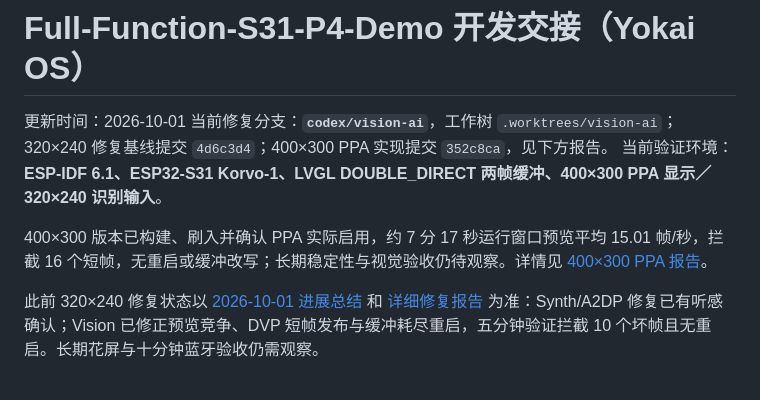
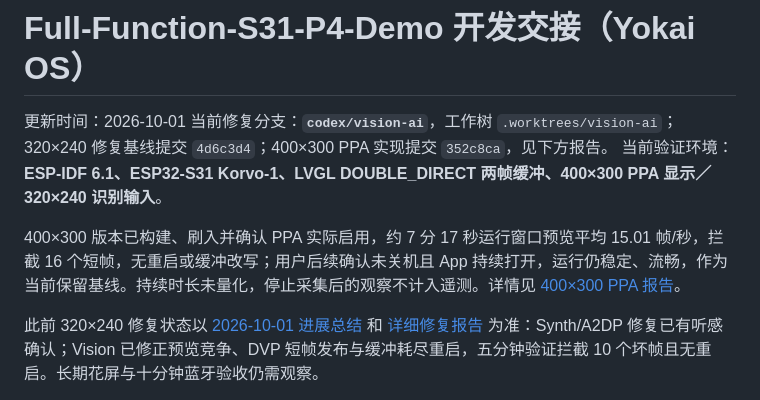
Before and after one commit to weilu-kong/Full-Function-S31-P4-Demo, a Markdown page: docs/AGENT-HANDOFF.md, the part around the change. Rendered like a GitHub page.

```diff
--- a/docs/AGENT-HANDOFF.md
+++ b/docs/AGENT-HANDOFF.md
@@ -4,7 +4,7 @@
 当前修复分支：**`codex/vision-ai`**，工作树 `.worktrees/vision-ai`；320×240 修复基线提交 `4d6c3d4`；400×300 PPA 实现提交 `352c8ca`，见下方报告。
 当前验证环境：**ESP-IDF 6.1、ESP32-S31 Korvo-1、LVGL DOUBLE_DIRECT 两帧缓冲、400×300 PPA 显示／320×240 识别输入**。
 
-400×300 版本已构建、刷入并确认 PPA 实际启用，约 7 分 17 秒运行窗口预览平均 15.01 帧/秒，拦截 16 个短帧，无重启或缓冲改写；长期稳定性与视觉验收仍待观察。详情见 [400×300 PPA 报告](reports/2026-10-01-vision-400x300-ppa.md)。
+400×300 版本已构建、刷入并确认 PPA 实际启用，约 7 分 17 秒运行窗口预览平均 15.01 帧/秒，拦截 16 个短帧，无重启或缓冲改写；用户后续确认未关机且 App 持续打开，运行仍稳定、流畅，作为当前保留基线。持续时长未量化，停止采集后的观察不计入遥测。详情见 [400×300 PPA 报告](reports/2026-10-01-vision-400x300-ppa.md)。
 
 此前 320×240 修复状态以 [2026-10-01 进展总结](reports/2026-10-01-progress-summary.md) 和 [详细修复报告](reports/2026-09-30-synth-a2dp-repair.md) 为准：Synth/A2DP 修复已有听感确认；Vision 已修正预览竞争、DVP 短帧发布与缓冲耗尽重启，五分钟验证拦截 10 个坏帧且无重启。长期花屏与十分钟蓝牙验收仍需观察。
 
```
Also changed, not shown: docs/reports/2026-10-01-progress-summary.md (+1 -1 lines), docs/reports/2026-10-01-vision-400x300-ppa.md (+2 -2 lines).
